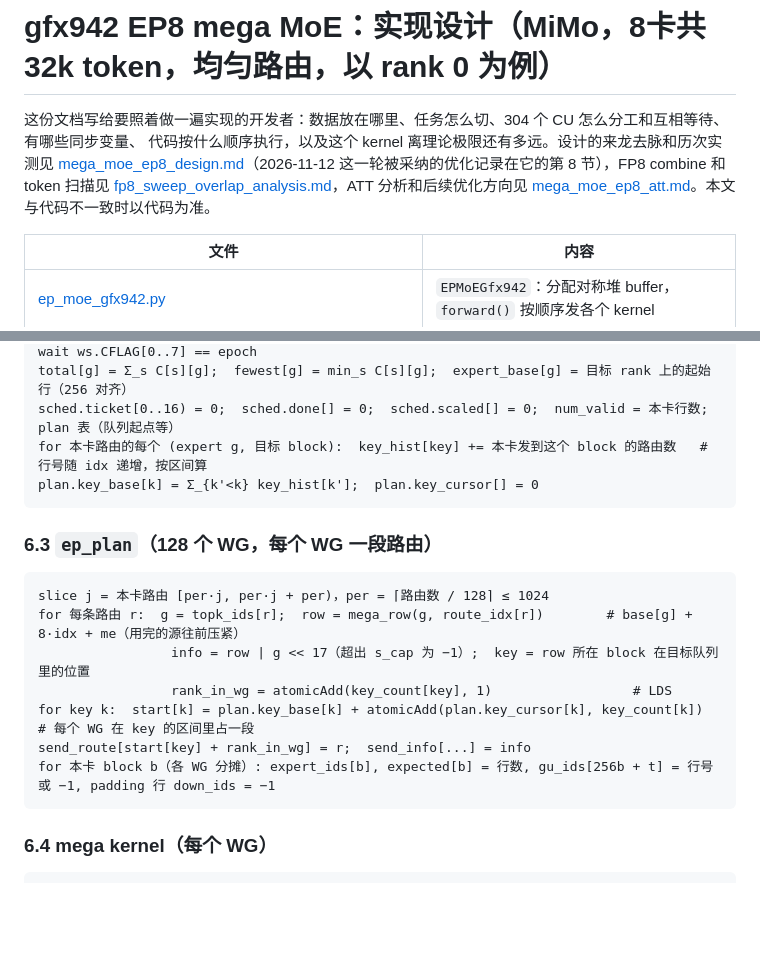
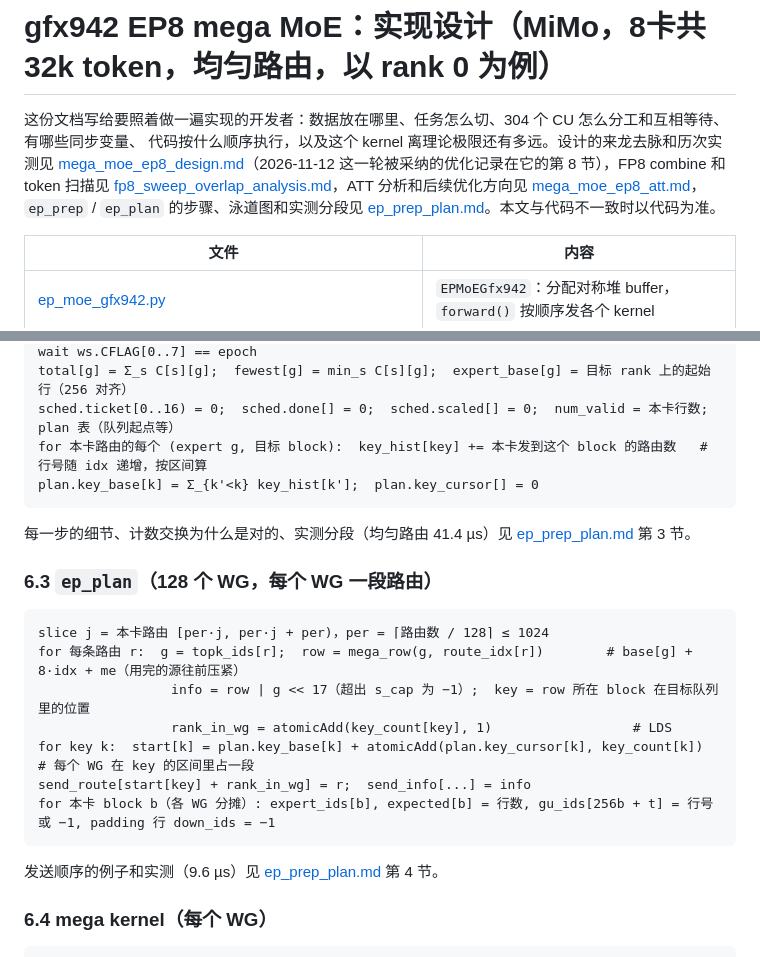
Before and after one commit to tingqli/pyhip, a Markdown page: docs/megamoe_ep8_942/mega_moe_ep8_impl.md, 2 parts joined by grey strips. Drawn GitHub-style; blank space fills up the shorter version.

Commit message:
docs: ep_prep / ep_plan analysis with swimlanes, sequence diagram and measured phases

````diff
--- a/docs/megamoe_ep8_942/mega_moe_ep8_impl.md
+++ b/docs/megamoe_ep8_942/mega_moe_ep8_impl.md
@@ -4,7 +4,8 @@
 代码按什么顺序执行，以及这个 kernel 离理论极限还有多远。设计的来龙去脉和历次实测见
 [mega_moe_ep8_design.md](mega_moe_ep8_design.md)（2026-11-12 这一轮被采纳的优化记录在它的第 8 节），FP8 combine 和 token 扫描见
 [fp8_sweep_overlap_analysis.md](fp8_sweep_overlap_analysis.md)，ATT 分析和后续优化方向见
-[mega_moe_ep8_att.md](mega_moe_ep8_att.md)。本文与代码不一致时以代码为准。
+[mega_moe_ep8_att.md](mega_moe_ep8_att.md)，`ep_prep` / `ep_plan` 的步骤、泳道图和实测分段见
+[ep_prep_plan.md](ep_prep_plan.md)。本文与代码不一致时以代码为准。
 
 | 文件 | 内容 |
 |---|---|
@@ -410,6 +411,8 @@ for 本卡路由的每个 (expert g, 目标 block):  key_hist[key] += 本卡发
 plan.key_base[k] = Σ_{k'<k} key_hist[k'];  plan.key_cursor[] = 0
 ```
 
+每一步的细节、计数交换为什么是对的、实测分段（均匀路由 41.4 µs）见 [ep_prep_plan.md](ep_prep_plan.md) 第 3 节。
+
 ### 6.3 `ep_plan`（128 个 WG，每个 WG 一段路由）
 
 ```text
@@ -421,6 +424,8 @@ for key k:  start[k] = plan.key_base[k] + atomicAdd(plan.key_cursor[k], key_coun
 send_route[start[key] + rank_in_wg] = r;  send_info[...] = info
 for 本卡 block b（各 WG 分摊）: expert_ids[b], expected[b] = 行数, gu_ids[256b + t] = 行号或 −1, padding 行 down_ids = −1
 ```
+
+发送顺序的例子和实测（9.6 µs）见 [ep_prep_plan.md](ep_prep_plan.md) 第 4 节。
 
 ### 6.4 mega kernel（每个 WG）
 
````
Also changed, not shown: docs/megamoe_ep8_942/ep_prep_plan.md (added, +340 -0 lines), docs/megamoe_ep8_942/images/plan_flow.png (added), docs/megamoe_ep8_942/images/prep_flow.png (added), docs/megamoe_ep8_942/images/prep_plan_sendlist.png (added), docs/megamoe_ep8_942/images/prep_plan_timeline.png (added), 2 other files.
